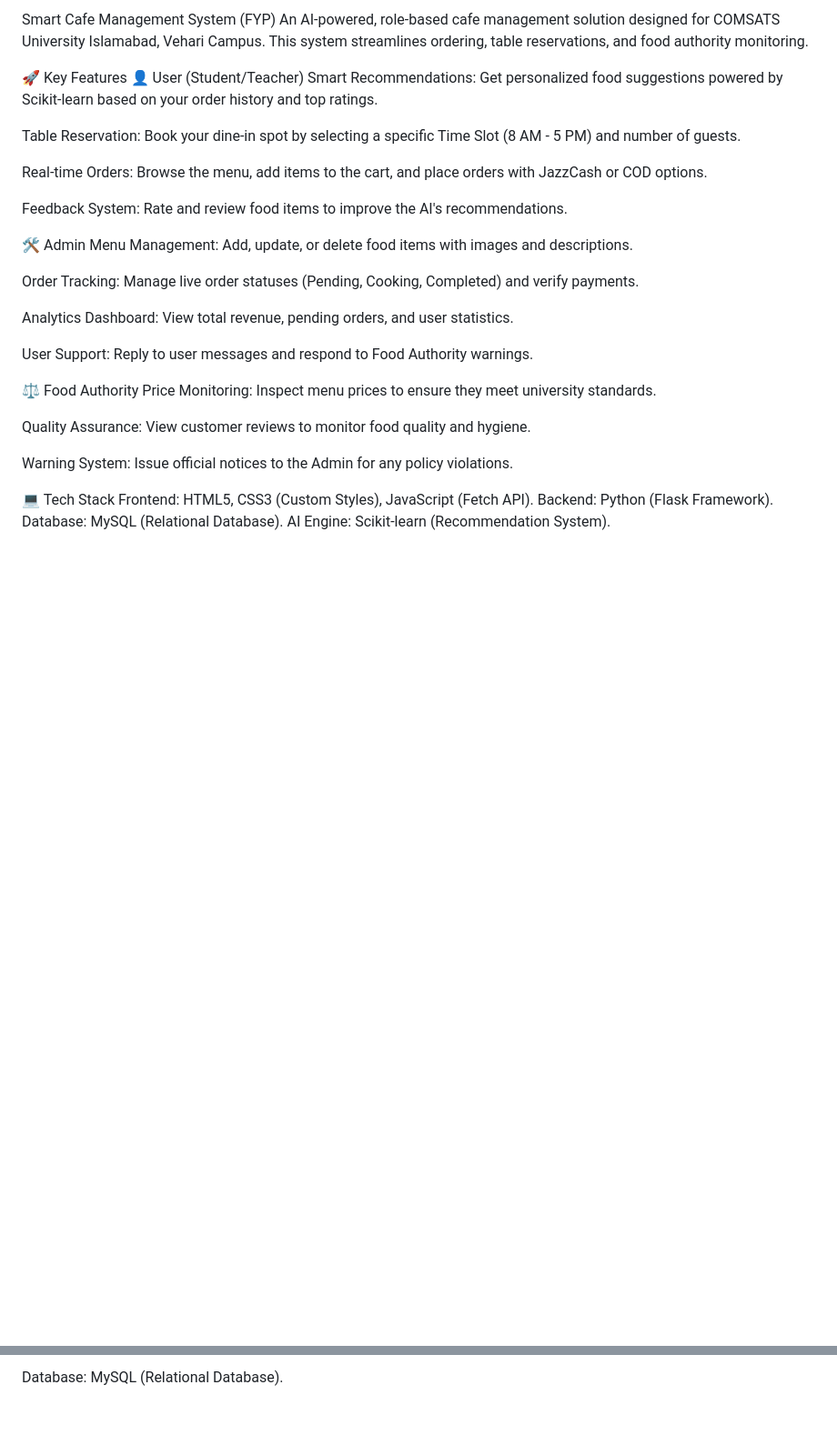
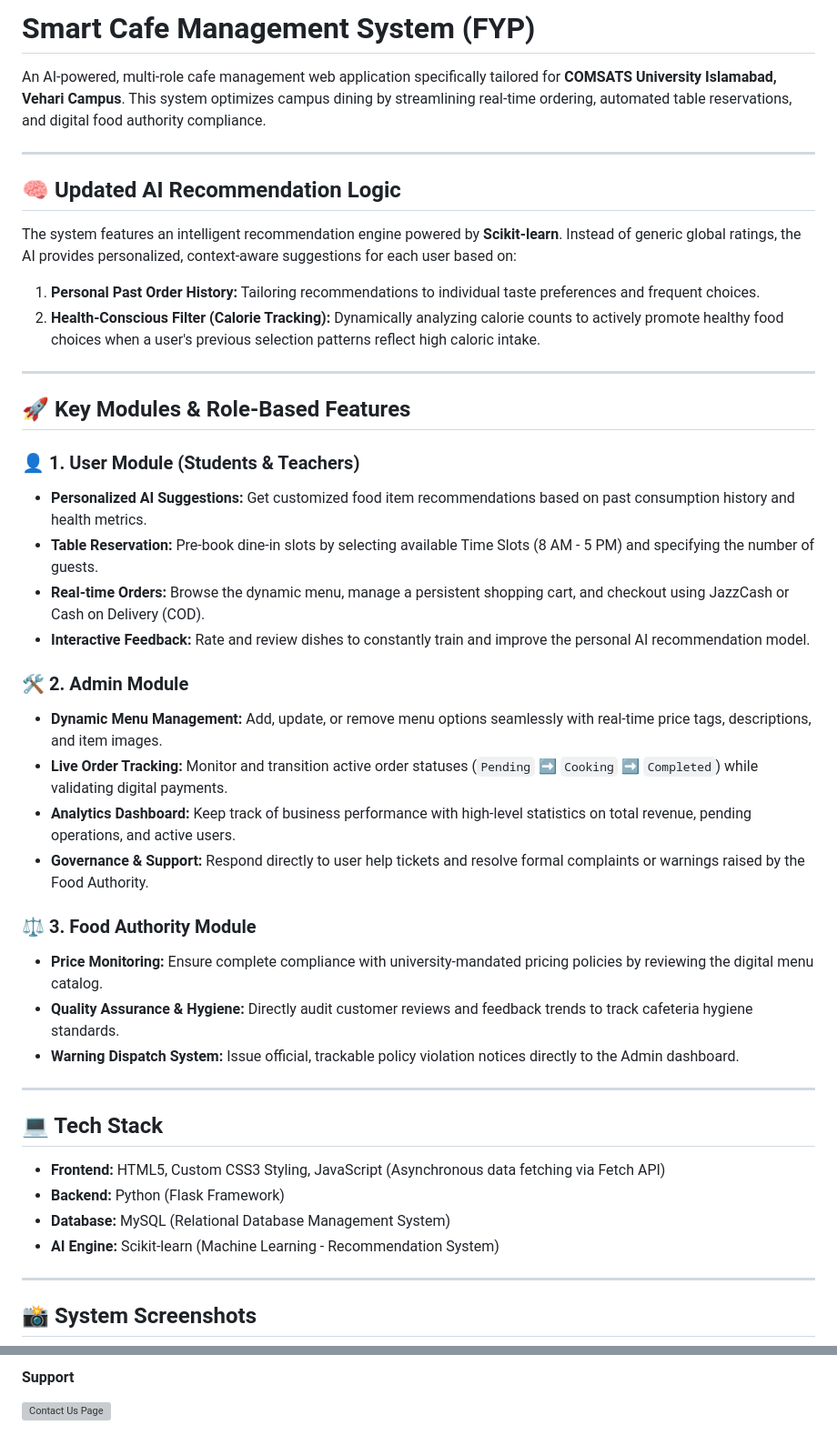
Before and after one commit to areeba772/Final-Year-Project, a Markdown page: README.md, 2 parts joined by grey strips. Shown at 91% size. GitHub-like rendering; blank space fills up the shorter version; grey boxes are pictures that could not be loaded.

```diff
--- a/README.md
+++ b/README.md
@@ -1,35 +1,44 @@
-Smart Cafe Management System (FYP)
-An AI-powered, role-based cafe management solution designed for COMSATS University Islamabad, Vehari Campus. This system streamlines ordering, table reservations, and food authority monitoring.
+# Smart Cafe Management System (FYP)
 
-🚀 Key Features
-👤 User (Student/Teacher)
-Smart Recommendations: Get personalized food suggestions powered by Scikit-learn based on your order history and top ratings.
+An AI-powered, multi-role cafe management web application specifically tailored for **COMSATS University Islamabad, Vehari Campus**. This system optimizes campus dining by streamlining real-time ordering, automated table reservations, and digital food authority compliance.
 
-Table Reservation: Book your dine-in spot by selecting a specific Time Slot (8 AM - 5 PM) and number of guests.
+---
 
-Real-time Orders: Browse the menu, add items to the cart, and place orders with JazzCash or COD options.
+## 🧠 Updated AI Recommendation Logic
+The system features an intelligent recommendation engine powered by **Scikit-learn**. Instead of generic global ratings, the AI provides personalized, context-aware suggestions for each user based on:
+1. **Personal Past Order History:** Tailoring recommendations to individual taste preferences and frequent choices.
+2. **Health-Conscious Filter (Calorie Tracking):** Dynamically analyzing calorie counts to actively promote healthy food choices when a user's previous selection patterns reflect high caloric intake.
 
-Feedback System: Rate and review food items to improve the AI's recommendations.
+---
 
-🛠️ Admin
-Menu Management: Add, update, or delete food items with images and descriptions.
+## 🚀 Key Modules & Role-Based Features
 
-Order Tracking: Manage live order statuses (Pending, Cooking, Completed) and verify payments.
+### 👤 1. User Module (Students & Teachers)
+- **Personalized AI Suggestions:** Get customized food item recommendations based on past consumption history and health metrics.
+- **Table Reservation:** Pre-book dine-in slots by selecting available Time Slots (8 AM - 5 PM) and specifying the number of guests.
+- **Real-time Orders:** Browse the dynamic menu, manage a persistent shopping cart, and checkout using JazzCash or Cash on Delivery (COD).
+- **Interactive Feedback:** Rate and review dishes to constantly train and improve the personal AI recommendation model.
 
-Analytics Dashboard: View total revenue, pending orders, and user statistics.
+### 🛠️ 2. Admin Module
+- **Dynamic Menu Management:** Add, update, or remove menu options seamlessly with real-time price tags, descriptions, and item images.
+- **Live Order Tracking:** Monitor and transition active order statuses (`Pending` ➡️ `Cooking` ➡️ `Completed`) while validating digital payments.
+- **Analytics Dashboard:** Keep track of business performance with high-level statistics on total revenue, pending operations, and active users.
+- **Governance & Support:** Respond directly to user help tickets and resolve formal complaints or warnings raised by the Food Authority.
 
-User Support: Reply to user messages and respond to Food Authority warnings.
+### ⚖️ 3. Food Authority Module
+- **Price Monitoring:** Ensure complete compliance with university-mandated pricing policies by reviewing the digital menu catalog.
+- **Quality Assurance & Hygiene:** Directly audit customer reviews and feedback trends to track cafeteria hygiene standards.
+- **Warning Dispatch System:** Issue official, trackable policy violation notices directly to the Admin dashboard.
 
-⚖️ Food Authority
-Price Monitoring: Inspect menu prices to ensure they meet university standards.
+---
 
-Quality Assurance: View customer reviews to monitor food quality and hygiene.
+## 💻 Tech Stack
+- **Frontend:** HTML5, Custom CSS3 Styling, JavaScript (Asynchronous data fetching via Fetch API)
+- **Backend:** Python (Flask Framework)
+- **Database:** MySQL (Relational Database Management System)
+- **AI Engine:** Scikit-learn (Machine Learning - Recommendation System)
 
-Warning System: Issue official notices to the Admin for any policy violations.
+---
 
-💻 Tech Stack
-Frontend: HTML5, CSS3 (Custom Styles), JavaScript (Fetch API).
-Backend: Python (Flask Framework).
-Database: MySQL (Relational Database).
-AI Engine: Scikit-learn (Recommendation System).
+## 📸 System Screenshots
 
@@ -86,3 +63,4 @@ Send Notification Page
 
-Database: MySQL (Relational Database).
+#### Support
+![Contact Us Page](https://github.com/user-attachments/assets/6ae7cad7-63fc-476d-b2fb-94765c1a13ad)
 
```
Also changed, not shown: other parts of README.md (+51 -48 lines).
